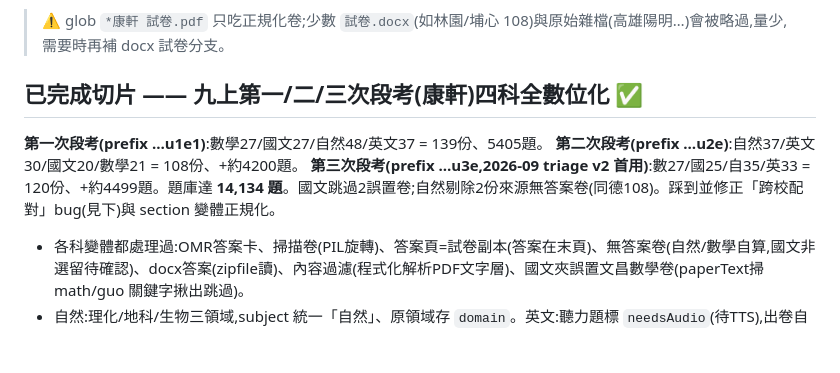
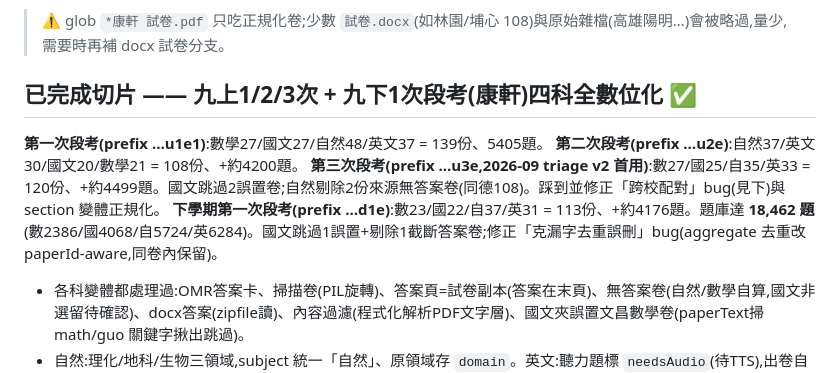
Before and after one commit to itriwindson-prog/116-tw-cap, a Markdown page: exam/tools/README.md, the part around the change. Drawn GitHub-style; blank space fills up the shorter version.

Commit message:
段考卷:文件更新(九下第一次段考四科完成里程碑,18462題)
Co-Authored-By: Claude Opus 4.8 <noreply@anthropic.com>

```diff
--- a/exam/tools/README.md
+++ b/exam/tools/README.md
@@ -47,10 +47,11 @@ python exam/tools/triage_slice.py --selftest   # 配對/年份/角色邏輯自
 **#5 省往返**:每批 6 份、**整批只回報一次**(題數/section/待確認),完成即 aggregate+commit(bank progress)。
 > ⚠️ glob `*康軒 試卷.pdf` 只吃正規化卷;少數 `試卷.docx`(如林園/埔心 108)與原始雜檔(高雄陽明…)會被略過,量少,需要時再補 docx 試卷分支。
 
-## 已完成切片 —— 九上第一/二/三次段考(康軒)四科全數位化 ✅
+## 已完成切片 —— 九上1/2/3次 + 九下1次段考(康軒)四科全數位化 ✅
 **第一次段考(prefix …u1e1)**:數學27/國文27/自然48/英文37 = 139份、5405題。
 **第二次段考(prefix …u2e)**:自然37/英文30/國文20/數學21 = 108份、+約4200題。
-**第三次段考(prefix …u3e,2026-09 triage v2 首用)**:數27/國25/自35/英33 = 120份、+約4499題。題庫達 **14,134 題**。國文跳過2誤置卷;自然剔除2份來源無答案卷(同德108)。踩到並修正「跨校配對」bug(見下)與 section 變體正規化。
+**第三次段考(prefix …u3e,2026-09 triage v2 首用)**:數27/國25/自35/英33 = 120份、+約4499題。國文跳過2誤置卷;自然剔除2份來源無答案卷(同德108)。踩到並修正「跨校配對」bug(見下)與 section 變體正規化。
+**下學期第一次段考(prefix …d1e)**:數23/國22/自37/英31 = 113份、+約4176題。題庫達 **18,462 題**(數2386/國4068/自5724/英6284)。國文跳過1誤置+剔除1截斷答案卷;修正「克漏字去重誤刪」bug(aggregate 去重改 paperId-aware,同卷內保留)。
 - 各科變體都處理過:OMR答案卡、掃描卷(PIL旋轉)、答案頁=試卷副本(答案在末頁)、無答案卷(自然/數學自算,國文非選留待確認)、docx答案(zipfile讀)、內容過濾(程式化解析PDF文字層)、國文夾誤置文昌數學卷(paperText掃 math/guo 關鍵字揪出跳過)。
 - 自然:理化/地科/生物三領域,subject 統一「自然」、原領域存 `domain`。英文:聽力題標 `needsAudio`(待TTS),出卷自動排除。國文注音以教育部辭典為準。
 - 合計 exambank.js **9635 題**。四科皆可生成「會考模擬卷」。`aggregate.py` 可累積(按 paperId 刷新/累加、帶 domain/needsAudio)。社會科來源近乎空,略過。
```
